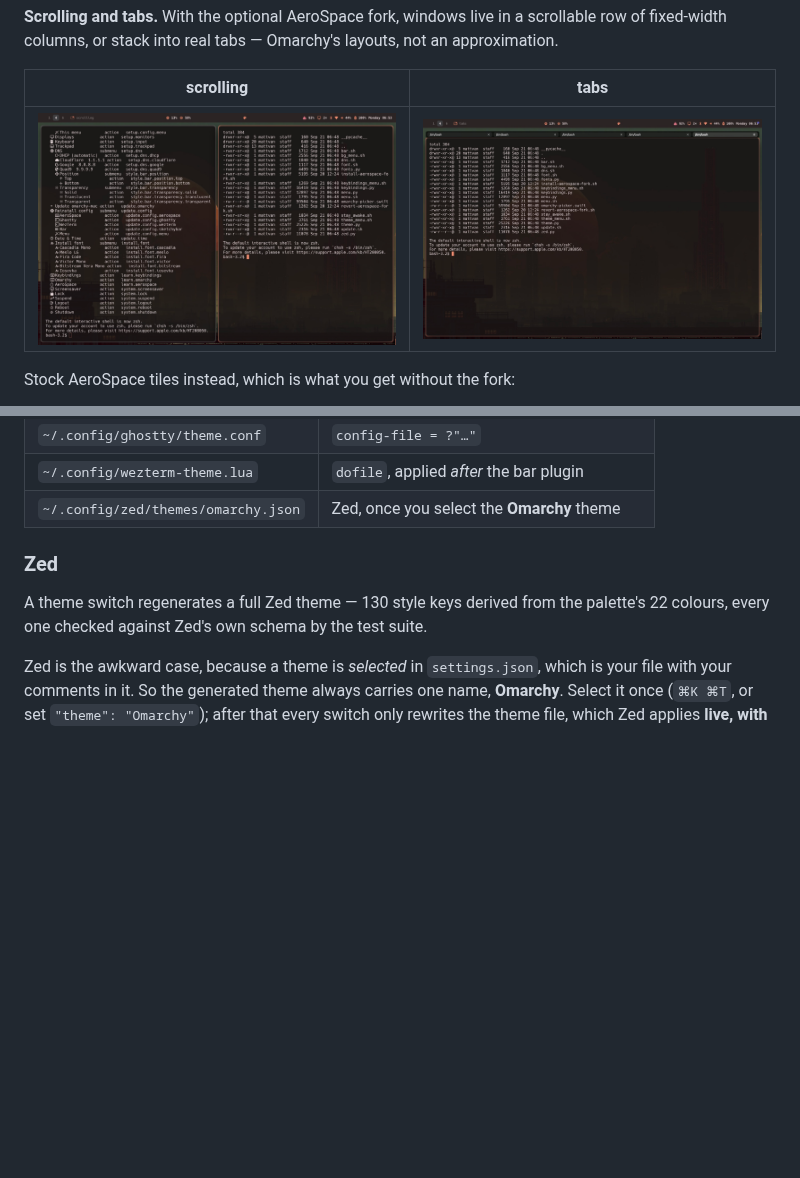
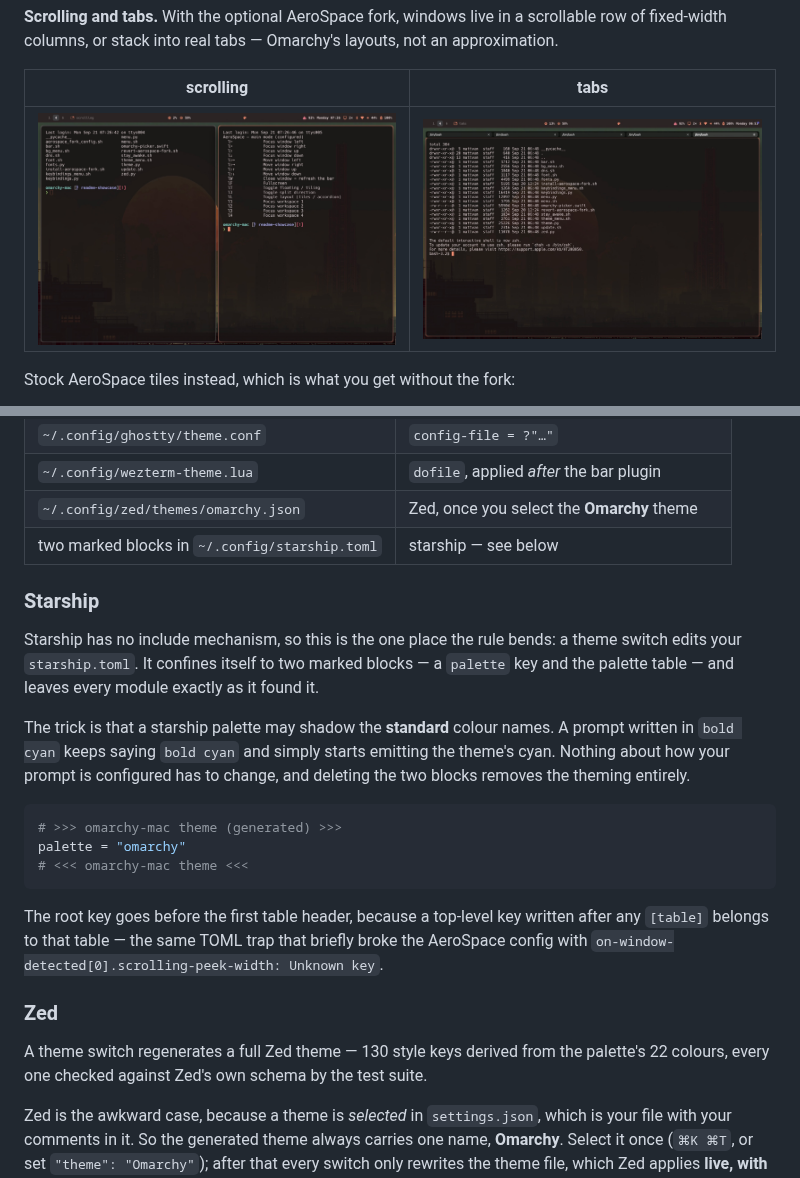
Before and after one commit to mattvv/omarchy-mac, a Markdown page: README.md, 2 parts joined by grey strips. Drawn GitHub-style; pictures changed too: docs/images/scroll.jpg; blank space fills up the shorter version.

````diff
--- a/README.md
+++ b/README.md
@@ -287,6 +287,28 @@ a switch regenerates three files that the configs *include*:
 | `~/.config/ghostty/theme.conf` | `config-file = ?"…"` |
 | `~/.config/wezterm-theme.lua` | `dofile`, applied *after* the bar plugin |
 | `~/.config/zed/themes/omarchy.json` | Zed, once you select the **Omarchy** theme |
+| two marked blocks in `~/.config/starship.toml` | starship — see below |
+
+### Starship
+
+Starship has no include mechanism, so this is the one place the rule bends: a theme switch
+edits your `starship.toml`. It confines itself to two marked blocks — a `palette` key and
+the palette table — and leaves every module exactly as it found it.
+
+The trick is that a starship palette may shadow the **standard** colour names. A prompt
+written in `bold cyan` keeps saying `bold cyan` and simply starts emitting the theme's
+cyan. Nothing about how your prompt is configured has to change, and deleting the two
+blocks removes the theming entirely.
+
+```toml
+# >>> omarchy-mac theme (generated) >>>
+palette = "omarchy"
+# <<< omarchy-mac theme <<<
+```
+
+The root key goes before the first table header, because a top-level key written after any
+`[table]` belongs to that table — the same TOML trap that briefly broke the AeroSpace
+config with `on-window-detected[0].scrolling-peek-width: Unknown key`.
 
 ### Zed
 
````
Also changed, not shown: 1 other file.
